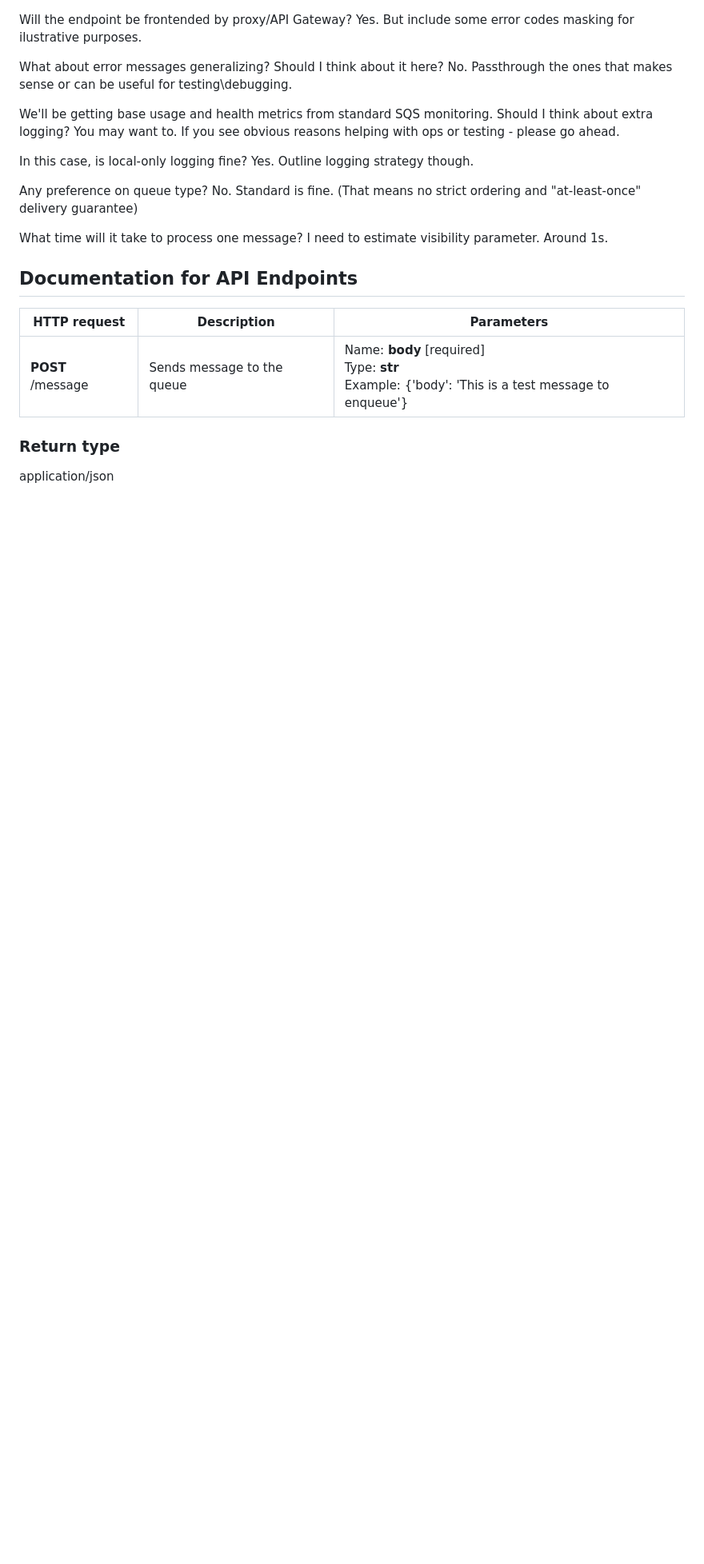
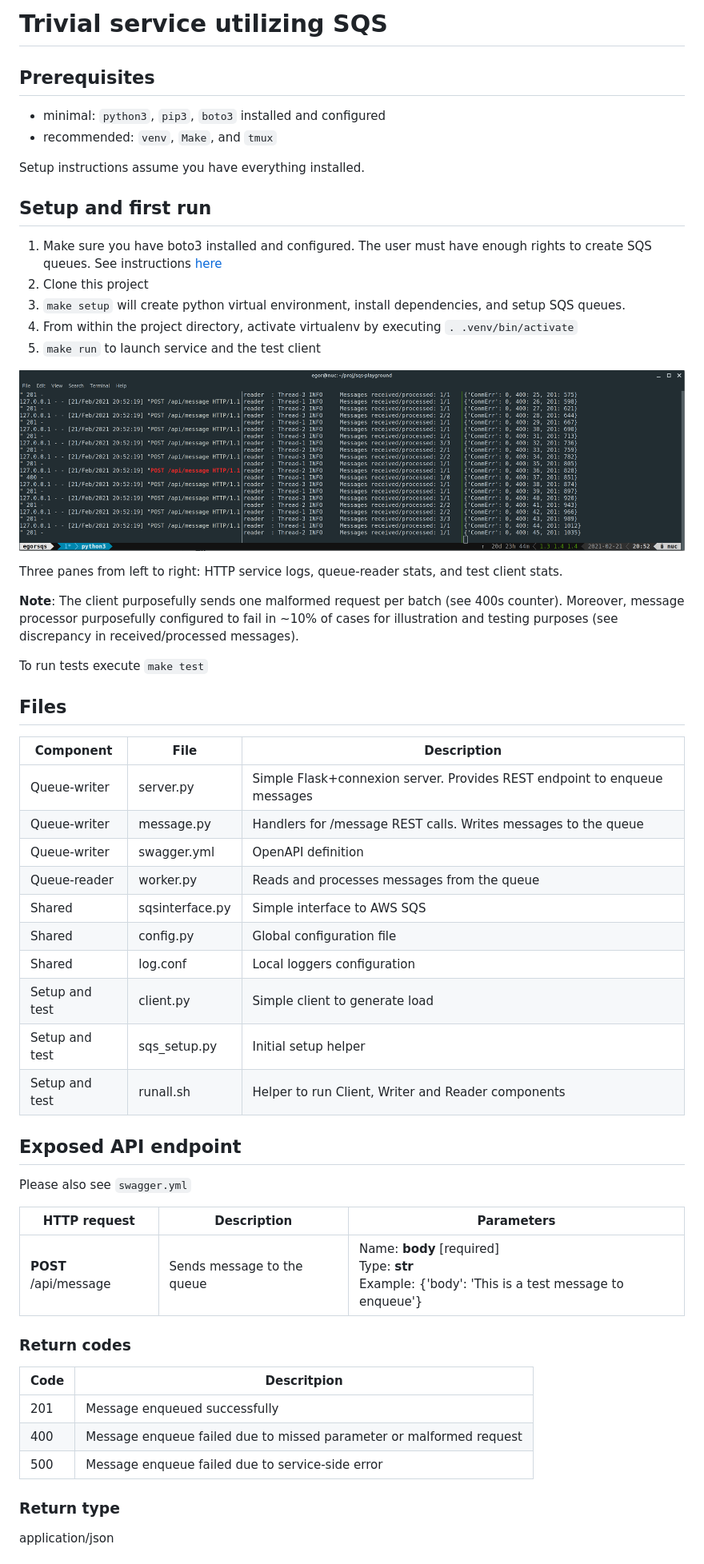
Before and after one commit to goshkis/sqs-playground, a Markdown page: README.md, the part around the change printed below. Shown: that part at 80% size. Rendered like a GitHub page; pictures changed too: docs/runall.png (added); blank space fills up the shorter version.

Commit message:
Instructions on setup and first run

```diff
--- a/README.md
+++ b/README.md
@@ -1,31 +1,60 @@
+# Trivial service utilizing SQS
+
+## Prerequisites
+
+- minimal: `python3`, `pip3`, `boto3` installed and configured
+- recommended: `venv`, `Make`, and `tmux`
+
+Setup instructions assume you have everything installed.
+
+## Setup and first run
+
+1. Make sure you have boto3 installed and configured. The user must have enough rights to create SQS queues. See instructions [here](https://boto3.amazonaws.com/v1/documentation/api/latest/guide/configuration.html)
+2. Clone this project
+3. `make setup` will create python virtual environment, install dependencies, and setup SQS queues.
+4. From within the project directory, activate virtualenv by executing `. .venv/bin/activate`
+5. `make run` to launch service and the test client
+
+![running service](docs/runall.png "Running service screen")
+
+Three panes from left to right: HTTP service logs, queue-reader stats, and test client stats.
+
+**Note**: The client purposefully sends one malformed request per batch (see 400s counter). Moreover, message processor purposefully configured to fail in ~10% of cases for illustration and testing purposes (see discrepancy in received/processed messages).
+
+To run tests execute `make test`
+
+## Files
+
+Component | File | Description
+------------- | ------------- | -------------
+Queue-writer | server.py | Simple Flask+connexion server. Provides REST endpoint to enqueue messages
+Queue-writer | message.py | Handlers for /message REST calls. Writes messages to the queue
+Queue-writer | swagger.yml | OpenAPI definition
+Queue-reader | worker.py | Reads and processes messages from the queue
+Shared | sqsinterface.py | Simple interface to AWS SQS
+Shared | config.py | Global configuration file
+Shared | log.conf | Local loggers configuration
+Setup and test | client.py | Simple client to generate load
+Setup and test | sqs_setup.py | Initial setup helper
+Setup and test | runall.sh | Helper to run Client, Writer and Reader components
 
 
-Will the endpoint be frontended by proxy/API Gateway?
-Yes. But include some error codes masking for ilustrative purposes.
+## Exposed API endpoint
 
-What about error messages generalizing? Should I think about it here?
-No. Passthrough the ones that makes sense or can be useful for testing\debugging.
-
-We'll be getting base usage and health metrics from standard SQS monitoring. Should I think about extra logging?
-You may want to. If you see obvious reasons helping with ops or testing - please go ahead.
-
-In this case, is local-only logging fine?
-Yes. Outline logging strategy though.
-
-Any preference on queue type?
-No. Standard is fine. (That means no strict ordering and "at-least-once" delivery guarantee)
-
-What time will it take to process one message? I need to estimate visibility parameter.
-Around 1s.
-
-
-
-## Documentation for API Endpoints
-
+Please also see `swagger.yml`
 
 HTTP request | Description | Parameters |
 ------------- | ------------- | -------------
-**POST** /message | Sends message to the queue | Name: **body** [required]<br /> Type: **str**<br /> Example: {'body': 'This is a test message to enqueue'}
+**POST** /api/message | Sends message to the queue | Name: **body** [required]<br /> Type: **str**<br /> Example: {'body': 'This is a test message to enqueue'}
+
+### Return codes
+
+Code | Descritpion
+------------- | -------------
+201 | Message enqueued successfully
+400 | Message enqueue failed due to missed parameter or malformed request
+500 | Message enqueue failed due to service-side error
+
 
 ### Return type
 
```
Also changed, not shown: other parts of README.md (+1 -1 lines).
